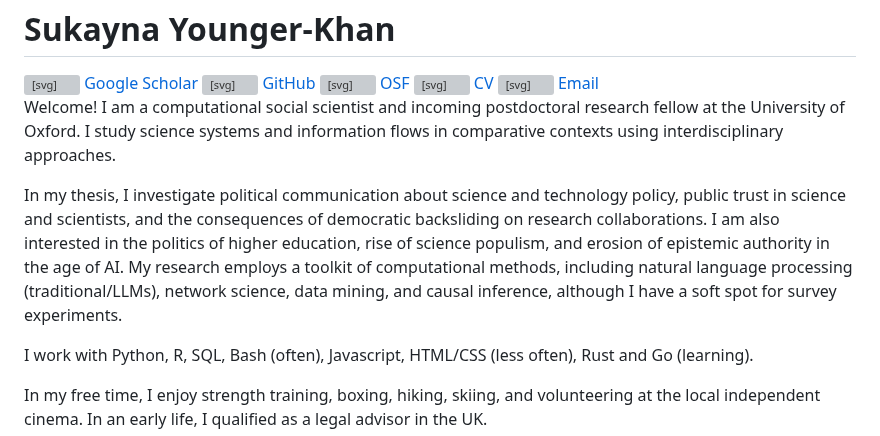
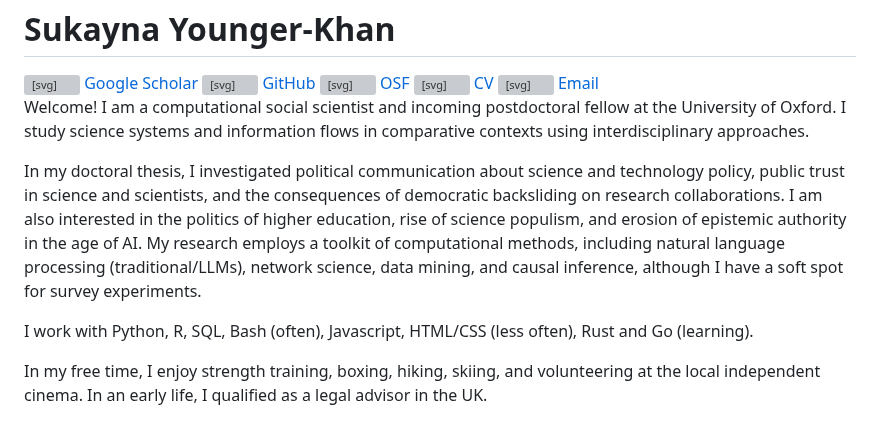
Before and after one commit to sukaynaKH/sukaynakh.github.io, a Markdown page: about.md, the part around the change. GitHub-like rendering; grey boxes are pictures that could not be loaded.

Commit message:
Revise wording in about.md for consistency
Updated the wording for clarity and consistency in the about section.

```diff
--- a/about.md
+++ b/about.md
@@ -35,9 +35,9 @@
   </div>
 </div>
 
-Welcome! I am a computational social scientist and incoming postdoctoral research fellow at the University of Oxford. I study science systems and information flows in comparative contexts using interdisciplinary approaches.
+Welcome! I am a computational social scientist and incoming postdoctoral fellow at the University of Oxford. I study science systems and information flows in comparative contexts using interdisciplinary approaches.
 
-In my thesis, I investigate political communication about science and technology policy, public trust in science and scientists, and the consequences of democratic backsliding on research collaborations. I am also interested in the politics of higher education, rise of science populism, and erosion of epistemic authority in the age of AI. My research employs a toolkit of computational methods, including natural language processing (traditional/LLMs), network science, data mining, and causal inference, although I have a soft spot for survey experiments.
+In my doctoral thesis, I investigated political communication about science and technology policy, public trust in science and scientists, and the consequences of democratic backsliding on research collaborations. I am also interested in the politics of higher education, rise of science populism, and erosion of epistemic authority in the age of AI. My research employs a toolkit of computational methods, including natural language processing (traditional/LLMs), network science, data mining, and causal inference, although I have a soft spot for survey experiments.
 
 I work with Python, R, SQL, Bash (often), Javascript, HTML/CSS (less often), Rust and Go (learning).
 
```
